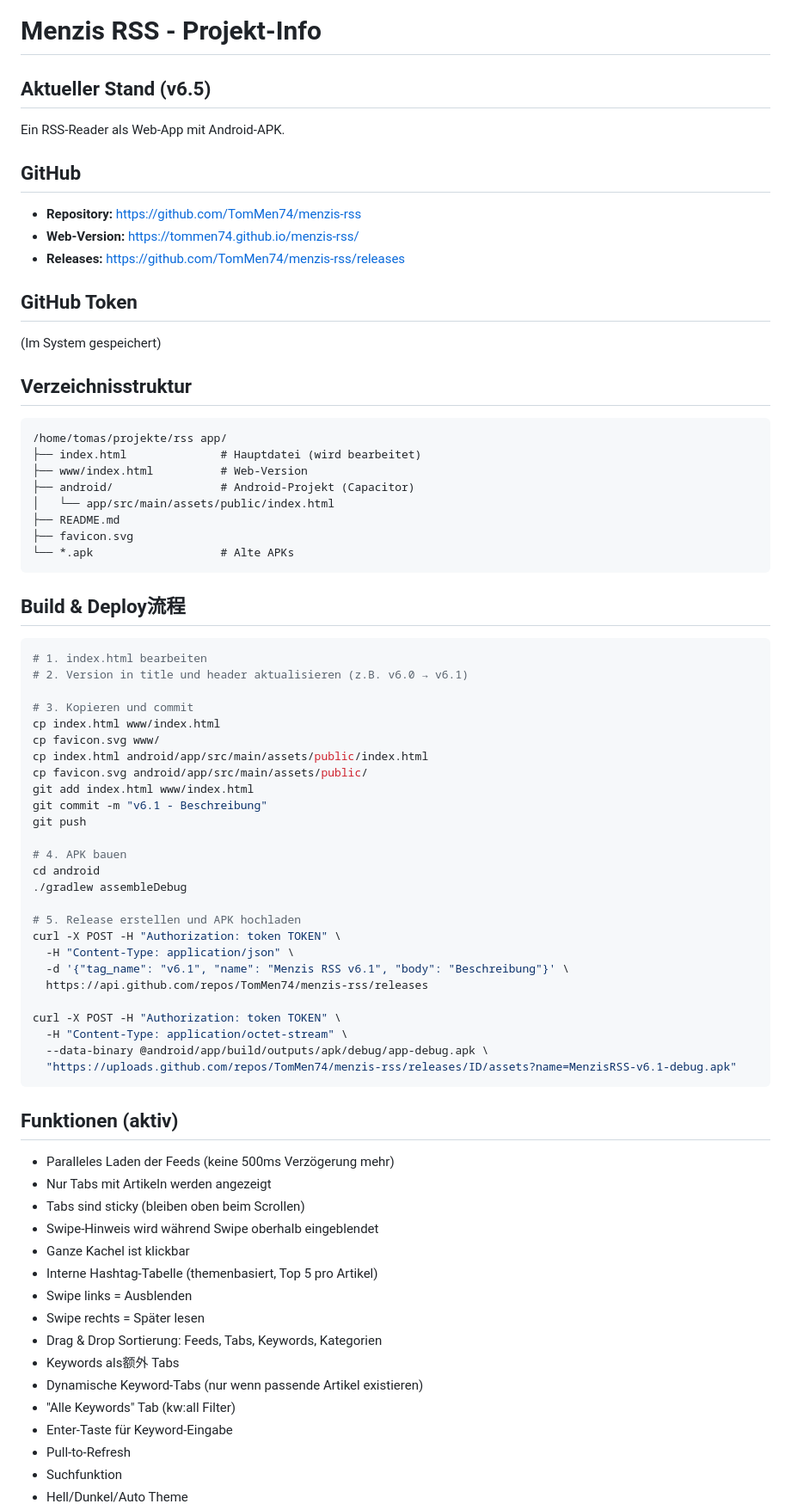
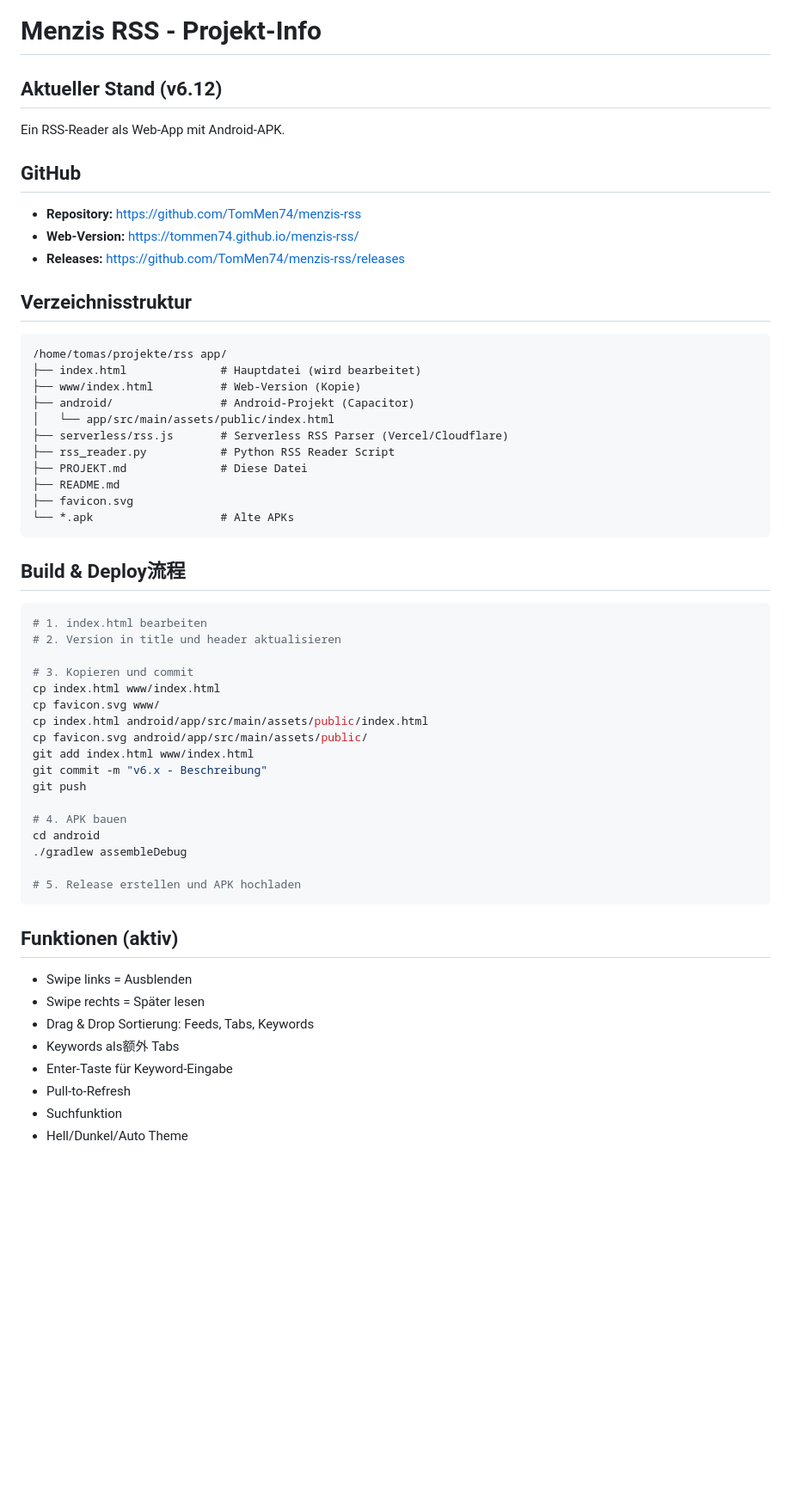
Before and after one commit to TomMen74/menzis-rss, a Markdown page: PROJEKT.md, the part around one of its changes. Shown at 86% size. GitHub-like rendering; blank space fills up the shorter version.

Commit message:
Update PROJEKT.md mit allen Details und Versionen

````diff
--- a/PROJEKT.md
+++ b/PROJEKT.md
@@ -1,6 +1,6 @@
 # Menzis RSS - Projekt-Info
 
-## Aktueller Stand (v6.5)
+## Aktueller Stand (v6.12)
 
 Ein RSS-Reader als Web-App mit Android-APK.
 
@@ -10,18 +10,17 @@ Ein RSS-Reader als Web-App mit Android-APK.
 - **Web-Version:** https://tommen74.github.io/menzis-rss/
 - **Releases:** https://github.com/TomMen74/menzis-rss/releases
 
-## GitHub Token
-
-(Im System gespeichert)
-
 ## Verzeichnisstruktur
 
 ```
 /home/tomas/projekte/rss app/
 ├── index.html              # Hauptdatei (wird bearbeitet)
-├── www/index.html          # Web-Version
+├── www/index.html          # Web-Version (Kopie)
 ├── android/                # Android-Projekt (Capacitor)
 │   └── app/src/main/assets/public/index.html
+├── serverless/rss.js       # Serverless RSS Parser (Vercel/Cloudflare)
+├── rss_reader.py           # Python RSS Reader Script
+├── PROJEKT.md              # Diese Datei
 ├── README.md
 ├── favicon.svg
 └── *.apk                   # Alte APKs
@@ -31,7 +30,7 @@ Ein RSS-Reader als Web-App mit Android-APK.
 
 ```bash
 # 1. index.html bearbeiten
-# 2. Version in title und header aktualisieren (z.B. v6.0 → v6.1)
+# 2. Version in title und header aktualisieren
 
 # 3. Kopieren und commit
 cp index.html www/index.html
@@ -39,7 +38,7 @@ cp favicon.svg www/
 cp index.html android/app/src/main/assets/public/index.html
 cp favicon.svg android/app/src/main/assets/public/
 git add index.html www/index.html
-git commit -m "v6.1 - Beschreibung"
+git commit -m "v6.x - Beschreibung"
 git push
 
 # 4. APK bauen
@@ -47,31 +46,14 @@ cd android
 ./gradlew assembleDebug
 
 # 5. Release erstellen und APK hochladen
-curl -X POST -H "Authorization: token TOKEN" \
-  -H "Content-Type: application/json" \
-  -d '{"tag_name": "v6.1", "name": "Menzis RSS v6.1", "body": "Beschreibung"}' \
-  https://api.github.com/repos/TomMen74/menzis-rss/releases
-
-curl -X POST -H "Authorization: token TOKEN" \
-  -H "Content-Type: application/octet-stream" \
-  --data-binary @android/app/build/outputs/apk/debug/app-debug.apk \
-  "https://uploads.github.com/repos/TomMen74/menzis-rss/releases/ID/assets?name=MenzisRSS-v6.1-debug.apk"
 ```
 
 ## Funktionen (aktiv)
 
-- Paralleles Laden der Feeds (keine 500ms Verzögerung mehr)
-- Nur Tabs mit Artikeln werden angezeigt
-- Tabs sind sticky (bleiben oben beim Scrollen)
-- Swipe-Hinweis wird während Swipe oberhalb eingeblendet
-- Ganze Kachel ist klickbar
-- Interne Hashtag-Tabelle (themenbasiert, Top 5 pro Artikel)
 - Swipe links = Ausblenden
 - Swipe rechts = Später lesen
-- Drag & Drop Sortierung: Feeds, Tabs, Keywords, Kategorien
+- Drag & Drop Sortierung: Feeds, Tabs, Keywords
 - Keywords als额外 Tabs
-- Dynamische Keyword-Tabs (nur wenn passende Artikel existieren)
-- "Alle Keywords" Tab (kw:all Filter)
 - Enter-Taste für Keyword-Eingabe
 - Pull-to-Refresh
 - Suchfunktion
````
Also changed, not shown: other parts of PROJEKT.md (+34 -10 lines).
